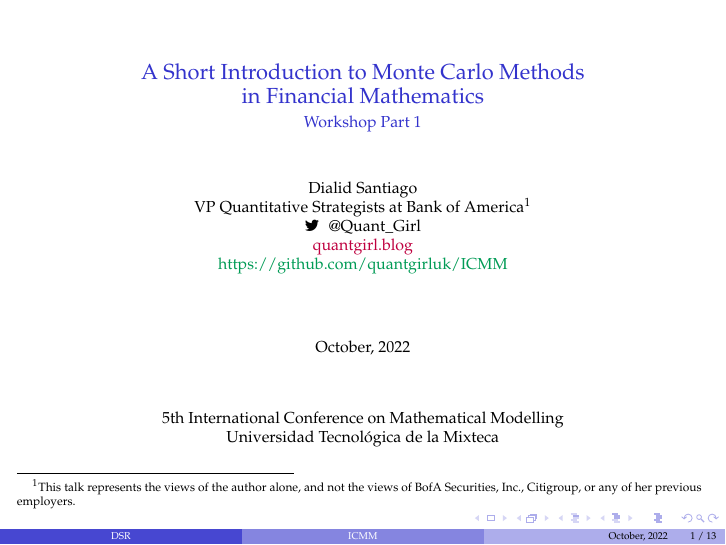
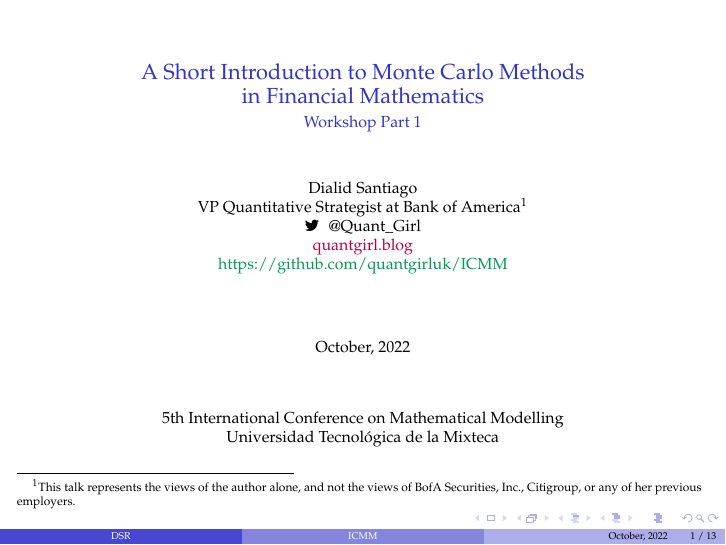
Before and after one commit to quantgirluk/ICMM, LaTeX slides (Day 1/Slides_First_Day.tex): page 1 of 13. Compiled offline with pdfLaTeX.

Commit message:
Fixed typo.

```diff
--- a/Day 1/Slides_First_Day.tex
+++ b/Day 1/Slides_First_Day.tex
@@ -113,7 +113,7 @@
 \title[ICMM]{A Short Introduction to Monte Carlo Methods \\ in  Financial Mathematics}
 \subtitle{Workshop Part 1}
 \author[DSR]{Dialid Santiago\\
-	VP Quantitative Strategists at Bank of America\footnote{This talk represents the views of the author alone, and not the views of BofA Securities, Inc., Citigroup,  or any of her previous employers.}\\
+	VP Quantitative Strategist at Bank of America\footnote{This talk represents the views of the author alone, and not the views of BofA Securities, Inc., Citigroup,  or any of her previous employers.}\\
 	\faTwitter \,\, @Quant\_Girl \\
 	\href{https://quantgirl.blog}{\color{purple}quantgirl.blog}\\
 	\href{https://github.com/quantgirluk}{https://github.com/quantgirluk/ICMM}
```
Also changed, not shown: Day 2/Slides_Second_Day.tex (+1 -1 lines), Day 1/Slides_First_Day.pdf, Day 2/Slides_Second_Day.pdf.
